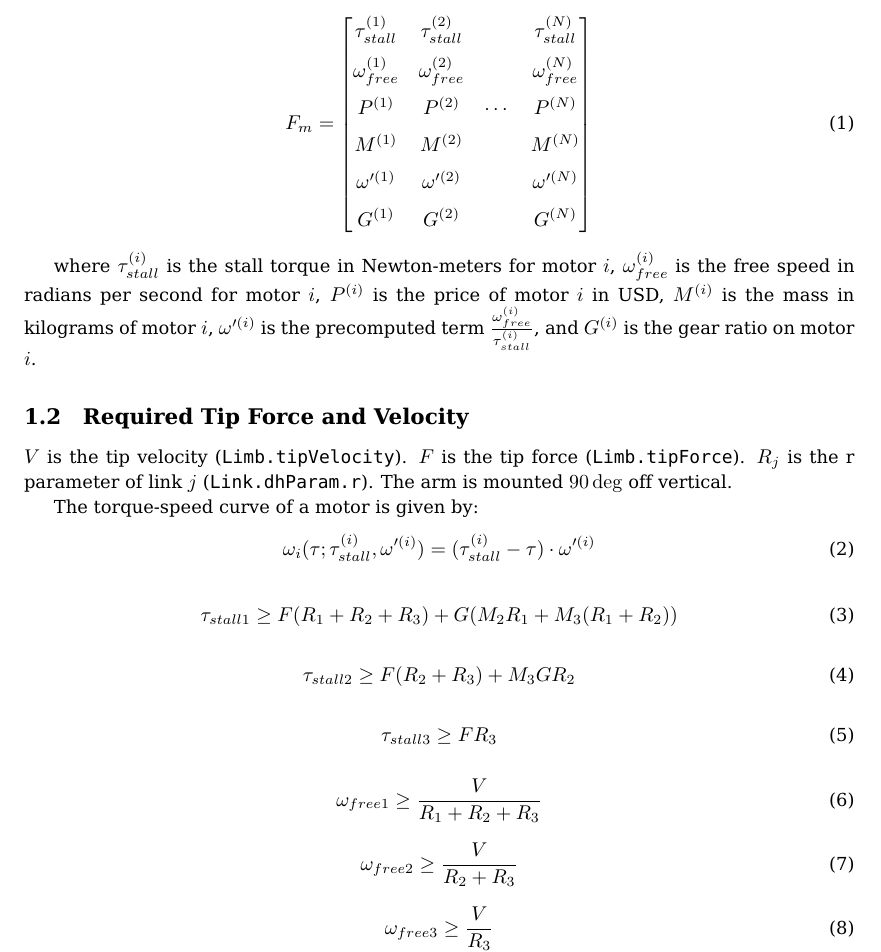
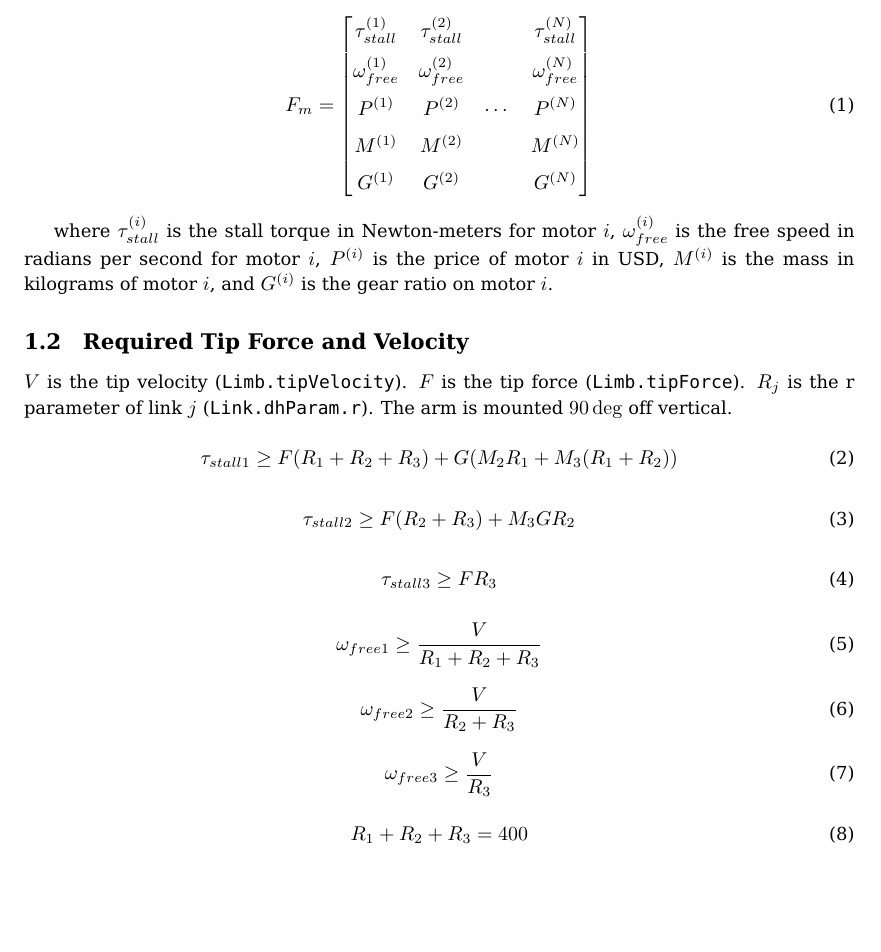
Before and after one commit to CommonWealthRobotics/auto-configured-vitamins, a LaTeX document (constraints-paper/main.tex): part of page 1 of 2 before the commit and part of the page after it, cut so that both start at the same text, the shorter picture padded with empty space. Compiled offline with pdfLaTeX.

Commit message:
Add link length sum constraint

```diff
--- a/constraints-paper/main.tex
+++ b/constraints-paper/main.tex
@@ -35,7 +35,6 @@ The feature matrix of a motor module is given by
         \omega_{free}^{(1)} & \omega_{free}^{(2)} & & \omega_{free}^{(N)} \\[6pt]
         P^{(1)} & P^{(2)} & \cdots & P^{(N)} \\[6pt]
         M^{(1)} & M^{(2)} & & M^{(N)} \\[6pt]
-        \omega^{\prime (1)} & \omega^{\prime (2)} & & \omega^{\prime (N)} \\[6pt]
         G^{(1)} & G^{(2)} & & G^{(N)}
     \end{bmatrix}
 \end{equation}
@@ -43,9 +42,7 @@ The feature matrix of a motor module is given by
 where $\tau_{stall}^{(i)}$ is the stall torque in Newton-meters for motor $i$,
 $\omega_{free}^{(i)}$ is the free speed in radians per second for motor $i$,
 $P^{(i)}$ is the price of motor $i$ in USD, $M^{(i)}$ is the mass in kilograms
-of motor $i$, $\omega^{\prime (i)}$ is the precomputed term
-$\frac{\omega_{free}^{(i)}}{\tau_{stall}^{(i)}}$, and $G^{(i)}$ is the gear
-ratio on motor $i$.
+of motor $i$, and $G^{(i)}$ is the gear ratio on motor $i$.
 
 \FloatBarrier
 \subsection{Required Tip Force and Velocity}
@@ -53,11 +50,6 @@ ratio on motor $i$.
 $V$ is the tip velocity (\texttt{Limb.tipVelocity}). $F$ is the tip force
 (\texttt{Limb.tipForce}). $R_j$ is the r parameter of link $j$
 (\texttt{Link.dhParam.r}). The arm is mounted $90 \deg$ off vertical.
-
-The torque-speed curve of a motor is given by:
-\begin{equation}
-    \omega_i(\tau; \tau_{stall}^{(i)}, \omega^{\prime (i)}) = (\tau_{stall}^{(i)} - \tau) \cdot \omega^{\prime (i)}
-\end{equation}
 
 \begin{equation}
     \tau_{stall 1} \geq F(R_1 + R_2 + R_3) + G(M_2 R_1 + M_3 (R_1 + R_2))
@@ -83,6 +75,10 @@ The torque-speed curve of a motor is given by:
     \omega_{free 3} \geq \frac{V}{R_3}
 \end{equation}
 
+\begin{equation}
+    R_1 + R_2 + R_3 = 400
+\end{equation}
+
 \FloatBarrier
 \subsection{Optimization Goal}
 
```
Also changed, not shown: constraints-paper/main.pdf.
